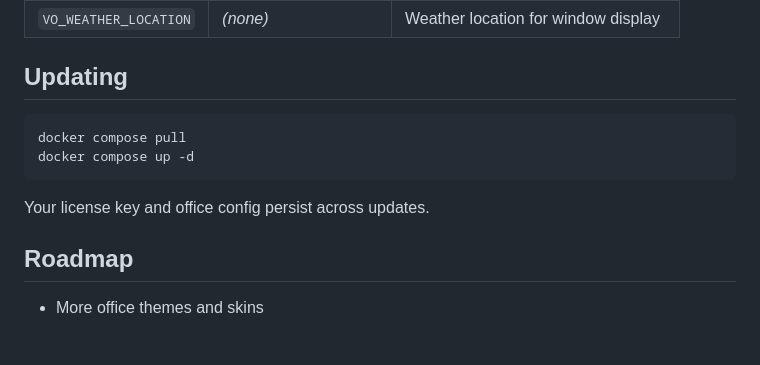
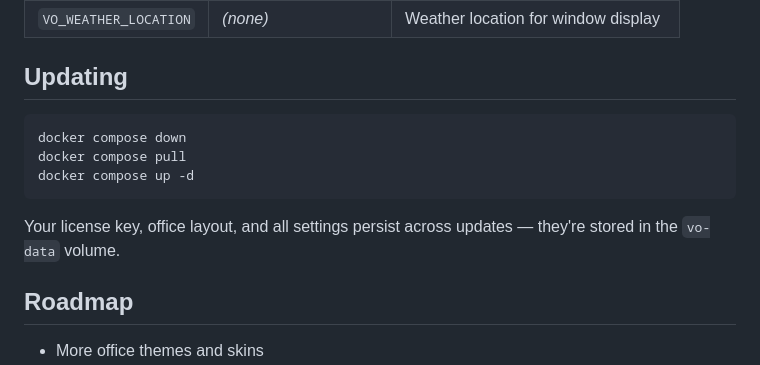
Before and after one commit to eliautobot/my-virtual-office, a Markdown page: README.md, the part around the change. Drawn GitHub-style; blank space fills up the shorter version.

Commit message:
README: add docker compose down to update sequence

````diff
--- a/README.md
+++ b/README.md
@@ -166,11 +166,12 @@ All settings live in `vo-config.json`. Environment variables override config val
 ## Updating
 
 ```bash
+docker compose down
 docker compose pull
 docker compose up -d
 ```
 
-Your license key and office config persist across updates.
+Your license key, office layout, and all settings persist across updates — they're stored in the `vo-data` volume.
 
 ## Roadmap
 
````
